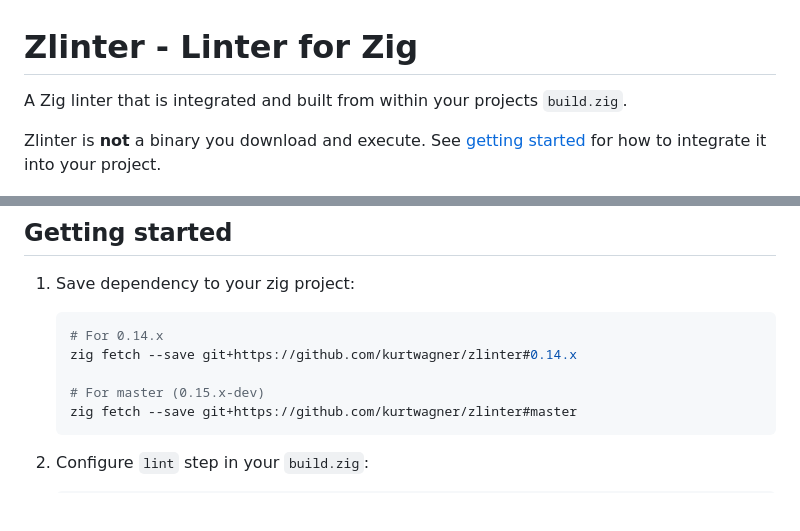
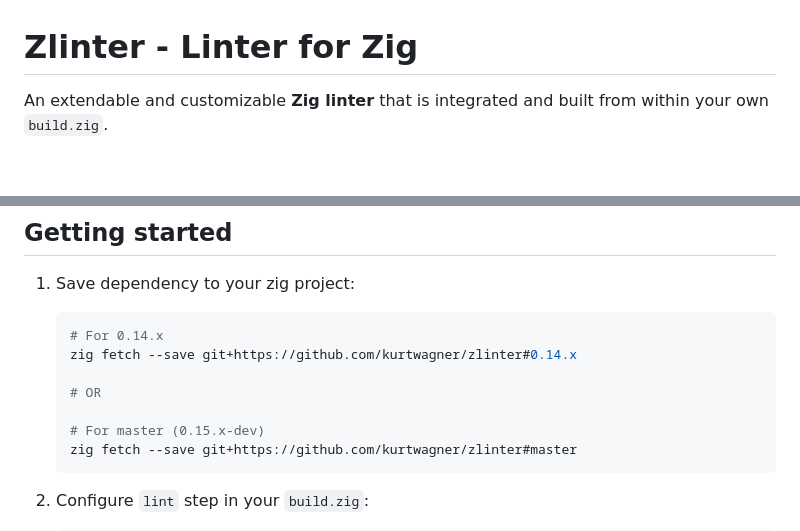
Before and after one commit to KurtWagner/zlinter, a Markdown page: README.md, 2 parts joined by grey strips. Drawn GitHub-style; blank space fills up the shorter version.

Commit message:
Minor changes to readme

````diff
--- a/README.md
+++ b/README.md
@@ -1,8 +1,6 @@
 # Zlinter - Linter for Zig
 
-A Zig linter that is integrated and built from within your projects `build.zig`.
-
-Zlinter is **not** a binary you download and execute. See [getting started](#getting-started) for how to integrate it into your project.
+An extendable and customizable **Zig linter** that is integrated and built from within your own `build.zig`.
 
 ![Screenshot](./screenshot.png)
 
@@ -61,6 +59,8 @@ This may change, especially when `zig` is "stable" at `1.x`.
     # For 0.14.x
     zig fetch --save git+https://github.com/kurtwagner/zlinter#0.14.x
 
+    # OR
+
     # For master (0.15.x-dev)
     zig fetch --save git+https://github.com/kurtwagner/zlinter#master
     ```
````
Also changed, not shown: other parts of README.md (+1 -1 lines).
